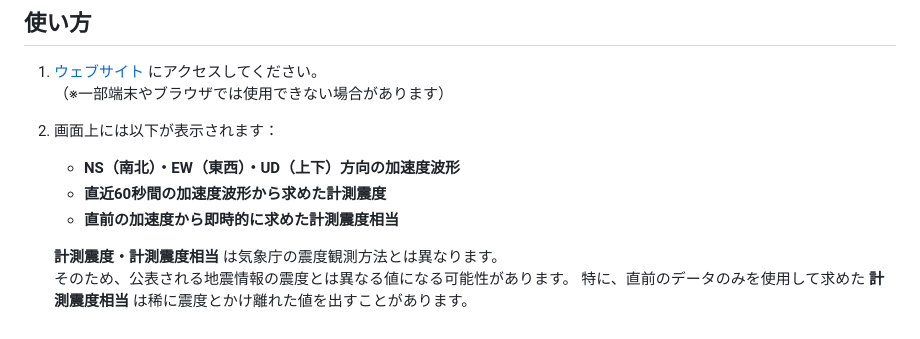
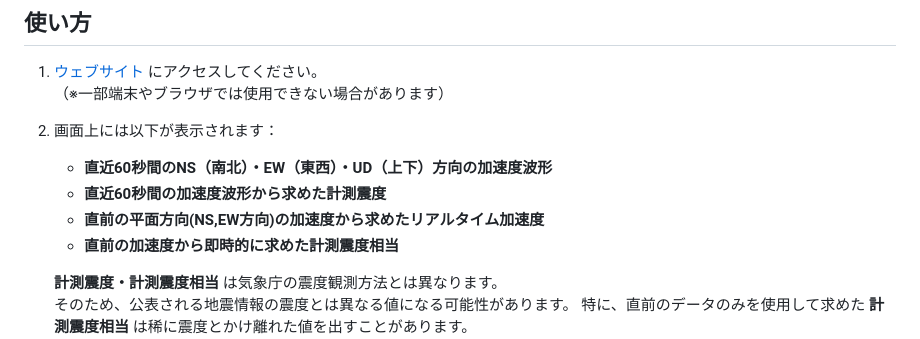
Before and after one commit to anesewo/Shindokeisoku, a Markdown page: README.md, the part around the change. Rendered like a GitHub page.

```diff
--- a/README.md
+++ b/README.md
@@ -12,8 +12,9 @@
    （※一部端末やブラウザでは使用できない場合があります）
 
 2. 画面上には以下が表示されます：
-   - **NS（南北）・EW（東西）・UD（上下）方向の加速度波形**
+   - **直近60秒間のNS（南北）・EW（東西）・UD（上下）方向の加速度波形**
    - **直近60秒間の加速度波形から求めた計測震度**
+   - **直前の平面方向(NS,EW方向)の加速度から求めたリアルタイム加速度**
    - **直前の加速度から即時的に求めた計測震度相当**
 
     **計測震度・計測震度相当** は気象庁の震度観測方法とは異なります。
```
